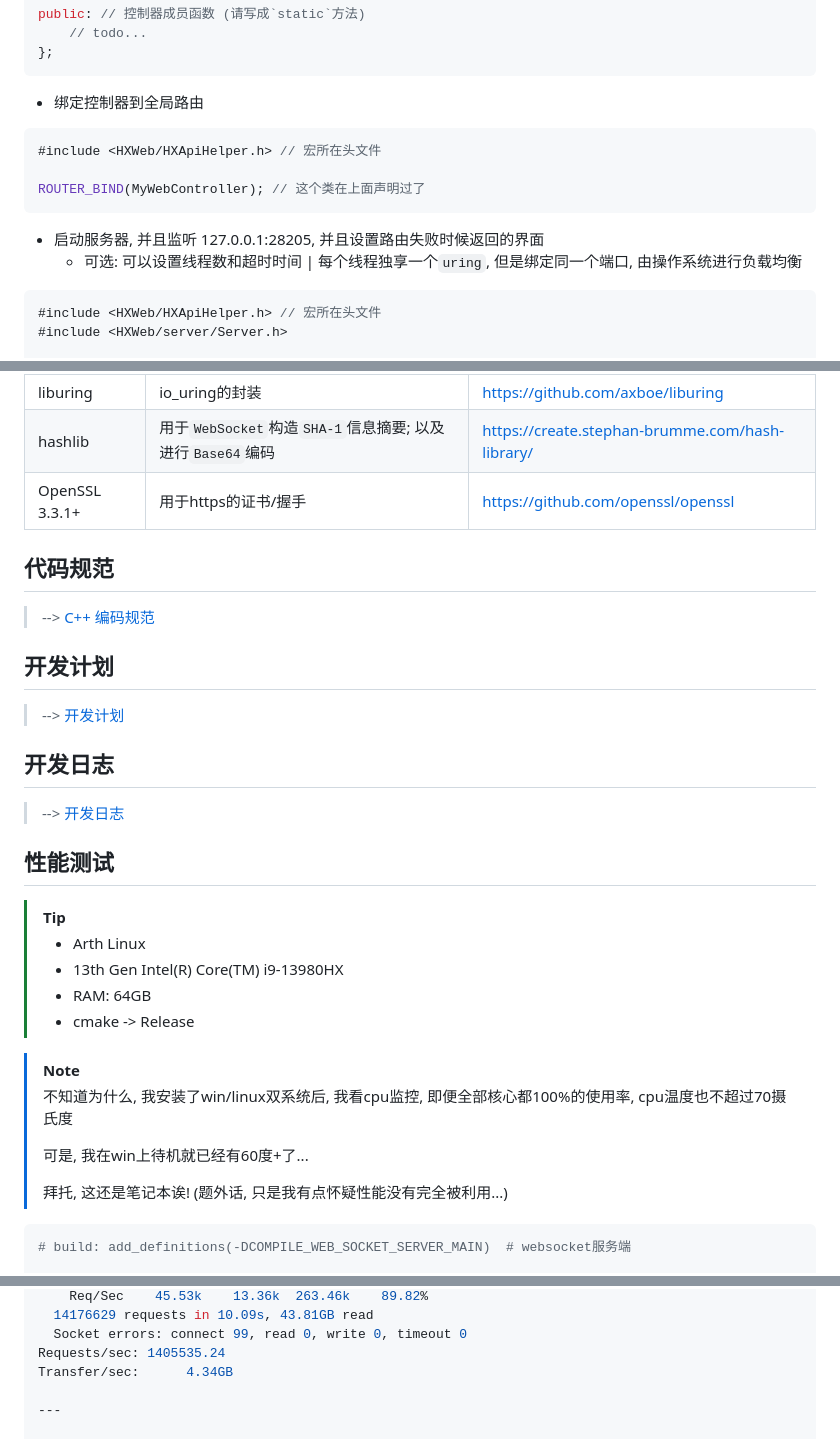
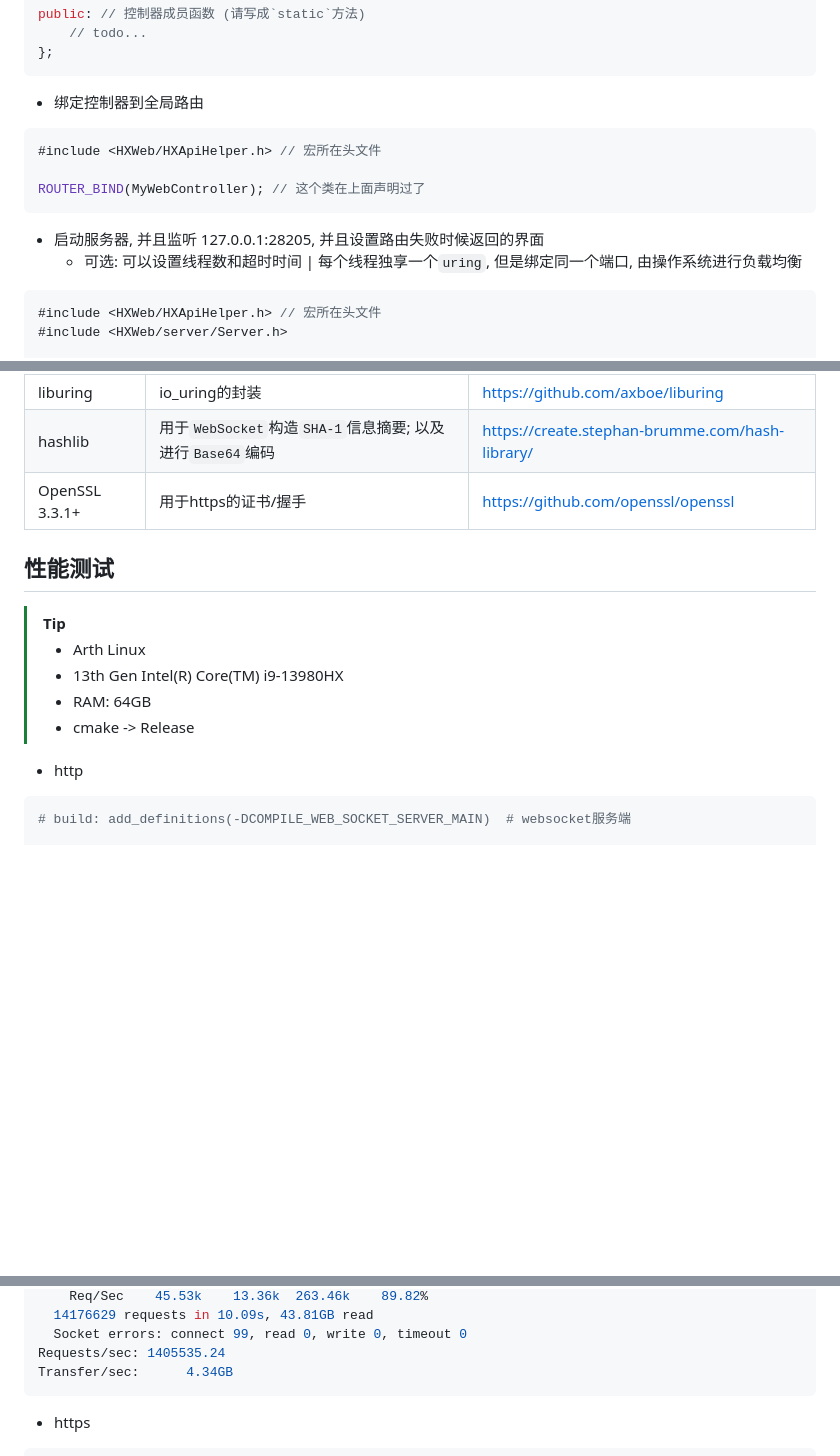
Before and after one commit to HengXin666/HXNet, a Markdown page: README.md, 3 parts joined by grey strips. Rendered like a GitHub page; blank space fills up the shorter version.

Commit message:
修改 README.md, 使其更加正式 (修复C++代码块没有高亮的问题 (改为 C 代码块了qwq))

````diff
--- a/README.md
+++ b/README.md
@@ -91,7 +92,8 @@ public: // 控制器成员函数 (请写成`static`方法)
 ```
 
 - 绑定控制器到全局路由
-```cpp
+
+```C
 #include <HXWeb/HXApiHelper.h> // 宏所在头文件
 
 ROUTER_BIND(MyWebController); // 这个类在上面声明过了
@@ -99,7 +101,7 @@ ROUTER_BIND(MyWebController); // 这个类在上面声明过了
 
 - 启动服务器, 并且监听 127.0.0.1:28205, 并且设置路由失败时候返回的界面
     - 可选: 可以设置线程数和超时时间 | 每个线程独享一个`uring`, 但是绑定同一个端口, 由操作系统进行负载均衡
-```cpp
+```C
 #include <HXWeb/HXApiHelper.h> // 宏所在头文件
 #include <HXWeb/server/Server.h>
 
@@ -133,15 +135,6 @@ int main() {
 |hashlib|用于`WebSocket`构造`SHA-1`信息摘要; 以及进行`Base64`编码|https://create.stephan-brumme.com/hash-library/|
 |OpenSSL 3.3.1+|用于https的证书/握手|https://github.com/openssl/openssl|
 
-## 代码规范
-> --> [C++ 编码规范](documents/CodingStandards/CppStyle.md)
-
-## 开发计划
-> --> [开发计划](documents/DevelopmentPlan.md)
-
-## 开发日志
-> --> [开发日志](documents/DevelopmentLog.md)
-
 ## 性能测试
 > [!TIP]
 > - Arth Linux
@@ -149,13 +142,7 @@ int main() {
 > - RAM: 64GB
 > - cmake -> Release
 
-> [!NOTE]
-> 不知道为什么, 我安装了win/linux双系统后, 我看cpu监控, 即便全部核心都100%的使用率, cpu温度也不超过70摄氏度
->
-> 可是, 我在win上待机就已经有60度+了...
->
-> 拜托, 这还是笔记本诶! (题外话, 只是我有点怀疑性能没有完全被利用...)
-
+- http
 ```sh
 # build: add_definitions(-DCOMPILE_WEB_SOCKET_SERVER_MAIN)  # websocket服务端
 
@@ -182,9 +169,10 @@ Running 10s test @ http://127.0.0.1:28205/
   Socket errors: connect 99, read 0, write 0, timeout 0
 Requests/sec: 1405535.24
 Transfer/sec:      4.34GB
+```
 
----
-
+- https
+```sh
 # build: add_definitions(-DHTTPS_FILE_SERVER_MAIN)  # https简单的文件服务器
 # 无文件读写, 仅仅https连接和通过会话密钥加解密通信
 ➜ wrk -d10s -t32 -c1000 --timeout 5s https://127.0.0.1:28205
````
Also changed, not shown: other parts of README.md (+11 -1 lines).
